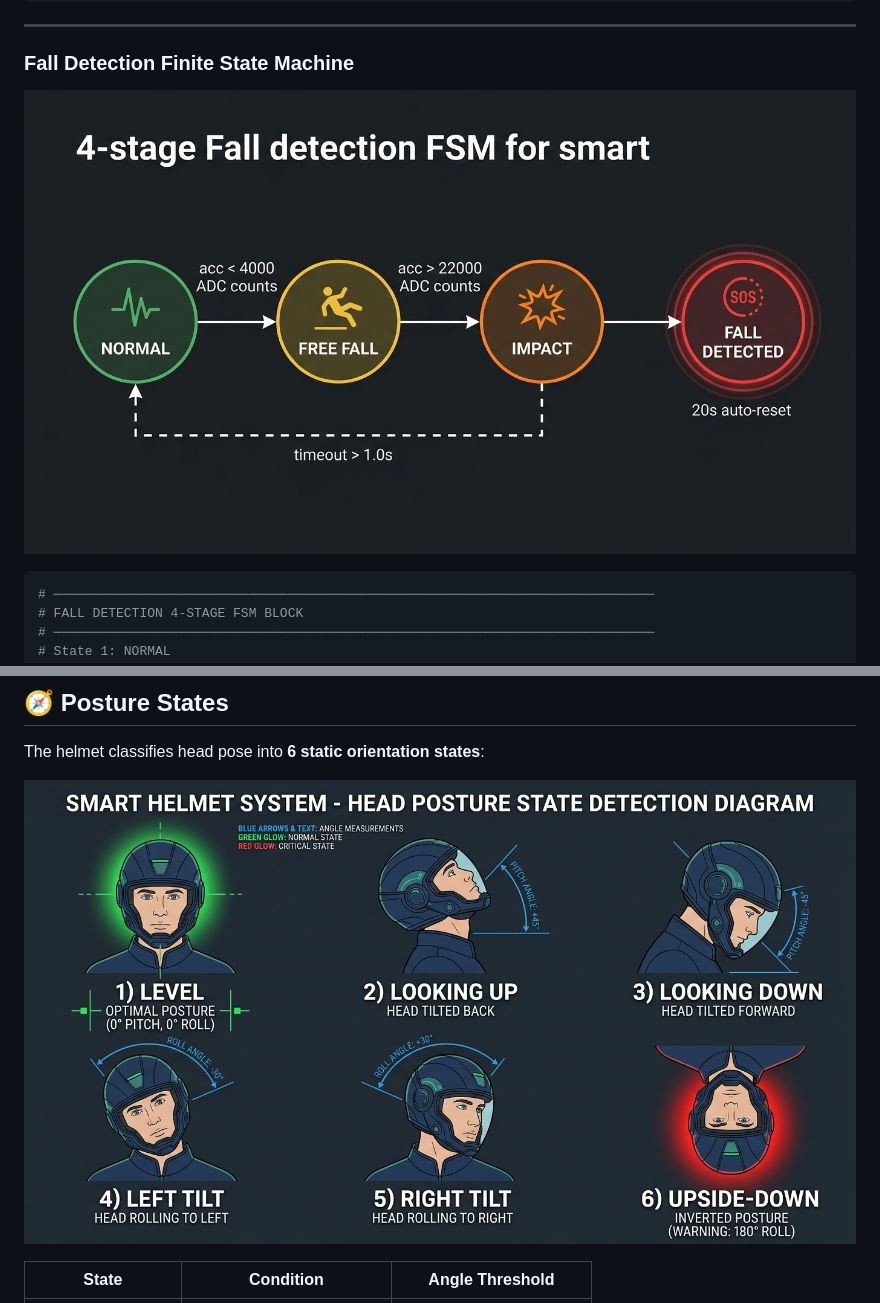
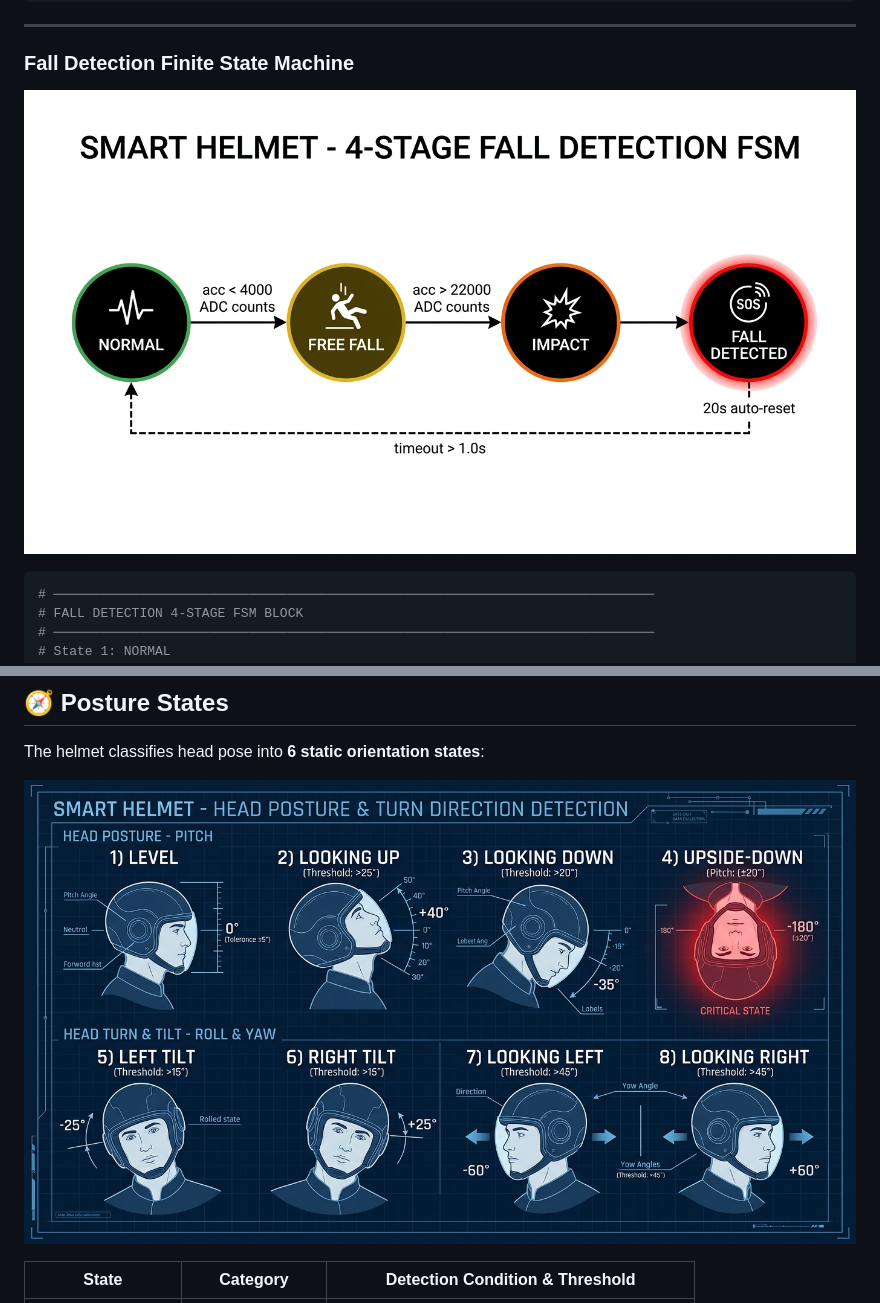
Before and after one commit to aryan-coder-777/Smart-Helmet, a Markdown page: README.md, 2 parts joined by grey strips. Drawn GitHub-style; pictures changed too: docs/images/fall_detection_fsm.jpg, docs/images/posture_states.jpg.

Commit message:
Fix FSM diagram title spelling and add Looking Left/Right turn states to posture diagram

```diff
--- a/README.md
+++ b/README.md
@@ -439,5 +439,5 @@ The helmet classifies head pose into **6 static orientation states**:
 
 ![Posture States Diagram](docs/images/posture_states.jpg)
 
-| State | Condition | Angle Threshold |
+| State | Category | Detection Condition & Threshold |
 |---|---|---|
```
Also changed, not shown: other parts of README.md (+12 -6 lines).
